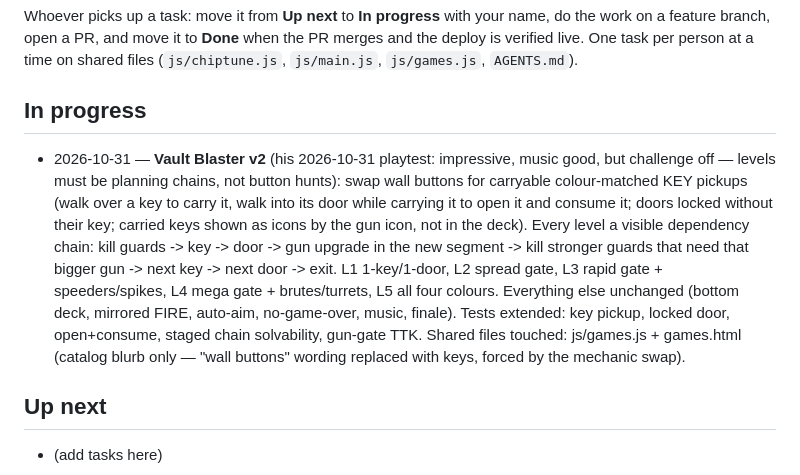
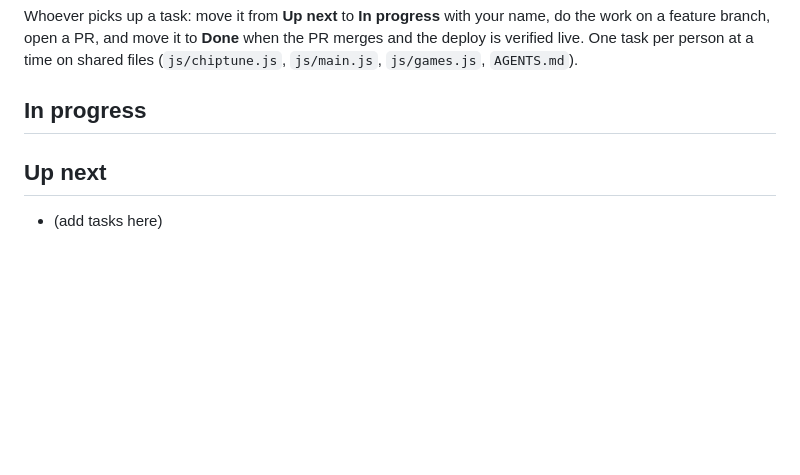
Before and after one commit to smoothdaddyg/smoothdaddyg-studio, a Markdown page: TASKS.md, the part around one of its changes. Drawn GitHub-style; blank space fills up the shorter version.

Commit message:
TASKS.md: Vault Blaster v2 to Done (ae236a0, verified live)

```diff
--- a/TASKS.md
+++ b/TASKS.md
@@ -6,7 +6,6 @@ the PR merges and the deploy is verified live. One task per person at a time
 on shared files (`js/chiptune.js`, `js/main.js`, `js/games.js`, `AGENTS.md`).
 
 ## In progress
-- 2026-10-31 — **Vault Blaster v2** (his 2026-10-31 playtest: impressive, music good, but challenge off — levels must be planning chains, not button hunts): swap wall buttons for carryable colour-matched KEY pickups (walk over a key to carry it, walk into its door while carrying it to open it and consume it; doors locked without their key; carried keys shown as icons by the gun icon, not in the deck). Every level a visible dependency chain: kill guards -> key -> door -> gun upgrade in the new segment -> kill stronger guards that need that bigger gun -> next key -> next door -> exit. L1 1-key/1-door, L2 spread gate, L3 rapid gate + speeders/spikes, L4 mega gate + brutes/turrets, L5 all four colours. Everything else unchanged (bottom deck, mirrored FIRE, auto-aim, no-game-over, music, finale). Tests extended: key pickup, locked door, open+consume, staged chain solvability, gun-gate TTK. Shared files touched: js/games.js + games.html (catalog blurb only — "wall buttons" wording replaced with keys, forced by the mechanic swap).
 
 ## Up next
 - (add tasks here)
```
Also changed, not shown: other parts of TASKS.md (+1 -0 lines).
